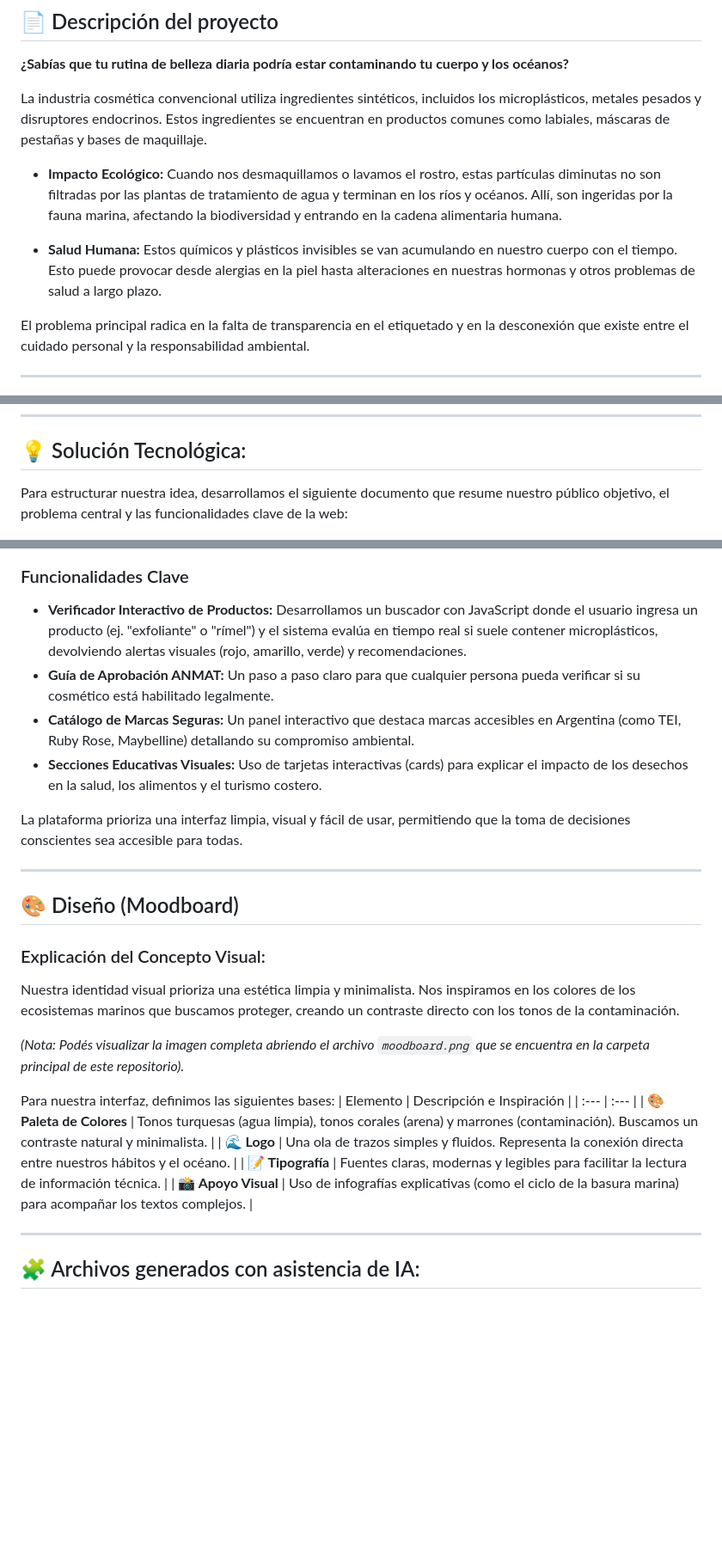
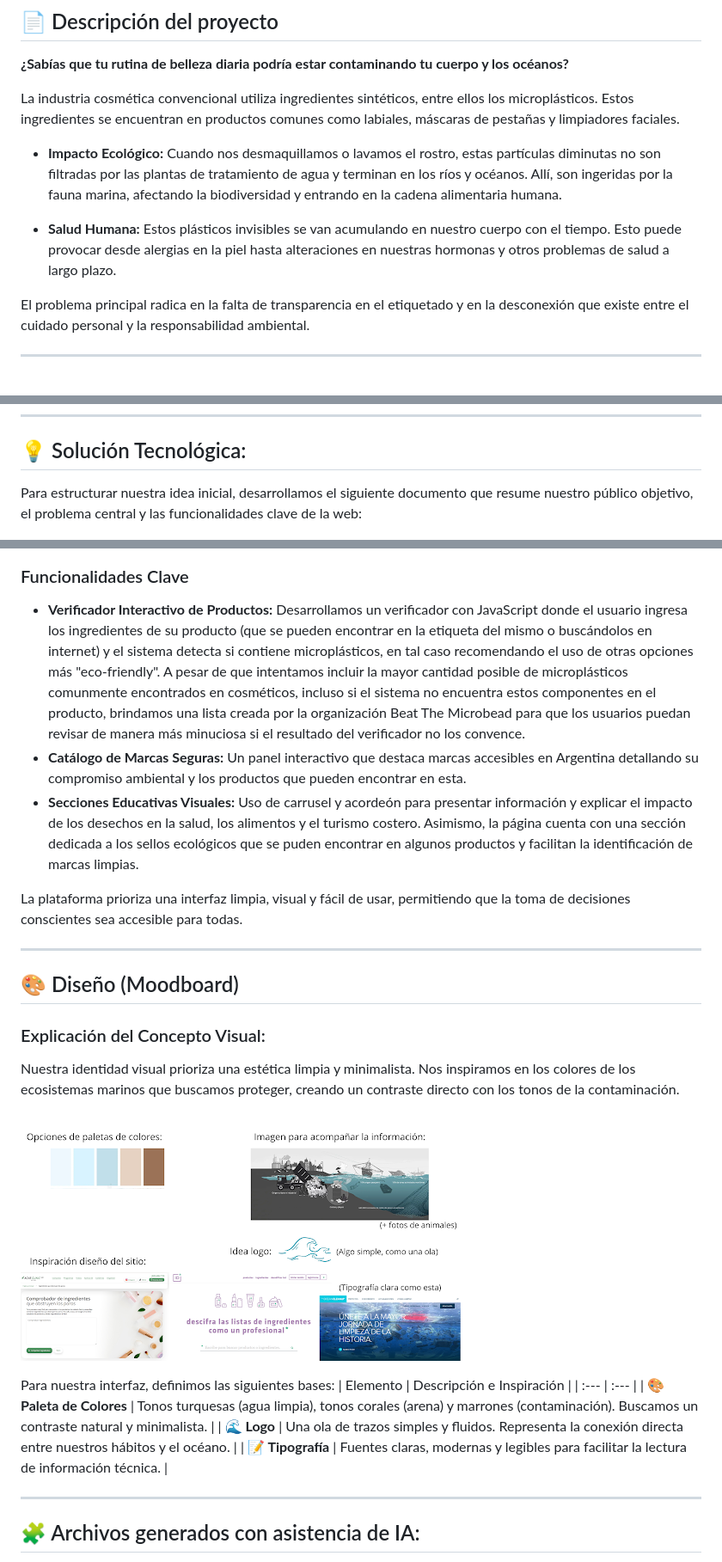
Before and after one commit to CET-Programacion-Asistida-con-IA-2026/proyecto-equipo12-grupoB, a Markdown page: README.md, 3 parts joined by grey strips. Shown at 86% size. GitHub-like rendering; blank space fills up the shorter version.

```diff
--- a/README.md
+++ b/README.md
@@ -5,11 +5,11 @@ En este repositorio, se presenta el sitio web "Maquillaje & Microplásticos" rea
 ## 📄 Descripción del proyecto
 **¿Sabías que tu rutina de belleza diaria podría estar contaminando tu cuerpo y los océanos?**
 
-La industria cosmética convencional utiliza ingredientes sintéticos, incluidos los microplásticos, metales pesados y disruptores endocrinos. Estos ingredientes se encuentran en productos comunes como labiales, máscaras de pestañas y bases de maquillaje.
+La industria cosmética convencional utiliza ingredientes sintéticos, entre ellos los microplásticos. Estos ingredientes se encuentran en productos comunes como labiales, máscaras de pestañas y limpiadores faciales.
 
 *  **Impacto Ecológico:** Cuando nos desmaquillamos o lavamos el rostro, estas partículas diminutas no son filtradas por las plantas de tratamiento de agua y terminan en los ríos y océanos. Allí, son ingeridas por la fauna marina, afectando la biodiversidad y entrando en la cadena alimentaria humana.
 
-* **Salud Humana:** Estos químicos y plásticos invisibles se van acumulando en nuestro cuerpo con el tiempo. Esto puede provocar desde alergias en la piel hasta alteraciones en nuestras hormonas y otros problemas de salud a largo plazo.
+* **Salud Humana:** Estos plásticos invisibles se van acumulando en nuestro cuerpo con el tiempo. Esto puede provocar desde alergias en la piel hasta alteraciones en nuestras hormonas y otros problemas de salud a largo plazo.
 
 El problema principal radica en la falta de transparencia en el etiquetado y en la desconexión que existe entre el cuidado personal y la responsabilidad ambiental.
 
@@ -31,16 +31,15 @@ La plataforma fomenta el consumo responsable al capacitar a las usuarias para el
 ---
 ## 💡 Solución Tecnológica:
 
-Para estructurar nuestra idea, desarrollamos el siguiente documento que resume nuestro público objetivo, el problema central y las funcionalidades clave de la web:
+Para estructurar nuestra idea inicial, desarrollamos el siguiente documento que resume nuestro público objetivo, el problema central y las funcionalidades clave de la web:
 
 ![One Page Plan - Belleza Consciente, Oceano Vivo](Img/one-page-plan.png)
 
 ### Funcionalidades Clave ###
 
-* **Verificador Interactivo de Productos:** Desarrollamos un buscador con JavaScript donde el usuario ingresa un producto (ej. "exfoliante" o "rímel") y el sistema evalúa en tiempo real si suele contener microplásticos, devolviendo alertas visuales (rojo, amarillo, verde) y recomendaciones.
-* **Guía de Aprobación ANMAT:** Un paso a paso claro para que cualquier persona pueda verificar si su cosmético está habilitado legalmente.
-* **Catálogo de Marcas Seguras:** Un panel interactivo que destaca marcas accesibles en Argentina (como TEI, Ruby Rose, Maybelline) detallando su compromiso ambiental.
-* **Secciones Educativas Visuales:** Uso de tarjetas interactivas (cards) para explicar el impacto de los desechos en la salud, los alimentos y el turismo costero.
+* **Verificador Interactivo de Productos:** Desarrollamos un verificador con JavaScript donde el usuario ingresa los ingredientes de su producto (que se pueden encontrar en la etiqueta del mismo o buscándolos en internet) y el sistema detecta si contiene microplásticos, en tal caso recomendando el uso de otras opciones más "eco-friendly". A pesar de que intentamos incluir la mayor cantidad posible de microplásticos comunmente encontrados en cosméticos, incluso si el sistema no encuentra estos componentes en el producto, brindamos una lista creada por la organización Beat The Microbead para que los usuarios puedan revisar de manera más minuciosa si el resultado del verificador no los convence.
+* **Catálogo de Marcas Seguras:** Un panel interactivo que destaca marcas accesibles en Argentina detallando su compromiso ambiental y los productos que pueden encontrar en esta.
+* **Secciones Educativas Visuales:** Uso de carrusel y acordeón para presentar información y explicar el impacto de los desechos en la salud, los alimentos y el turismo costero. Asimismo, la página cuenta con una sección dedicada a los sellos ecológicos que se puden encontrar en algunos productos y facilitan la identificación de marcas limpias.
 
 La plataforma prioriza una interfaz limpia, visual y fácil de usar, permitiendo que la toma de decisiones conscientes sea accesible para todas.
 
@@ -49,7 +48,7 @@ La plataforma prioriza una interfaz limpia, visual y fácil de usar, permitiendo
 ### Explicación del Concepto Visual:
 Nuestra identidad visual prioriza una estética limpia y minimalista. Nos inspiramos en los colores de los ecosistemas marinos que buscamos proteger, creando un contraste directo con los tonos de la contaminación.
 
-*(Nota: Podés visualizar la imagen completa abriendo el archivo `moodboard.png` que se encuentra en la carpeta principal de este repositorio).*
+![Moodboard](Img/moodboard.png)
 
 Para nuestra interfaz, definimos las siguientes bases:
 | Elemento | Descripción e Inspiración |
@@ -57,7 +56,6 @@ Para nuestra interfaz, definimos las siguientes bases:
 | **🎨 Paleta de Colores** | Tonos turquesas (agua limpia), tonos corales (arena) y marrones (contaminación). Buscamos un contraste natural y minimalista. |
 | **🌊 Logo** | Una ola de trazos simples y fluidos. Representa la conexión directa entre nuestros hábitos y el océano. |
 | **📝 Tipografía** | Fuentes claras, modernas y legibles para facilitar la lectura de información técnica. |
-| **📸 Apoyo Visual** | Uso de infografías explicativas (como el ciclo de la basura marina) para acompañar los textos complejos. |
 
 ---
 ## 🧩 Archivos generados con asistencia de IA:
```
